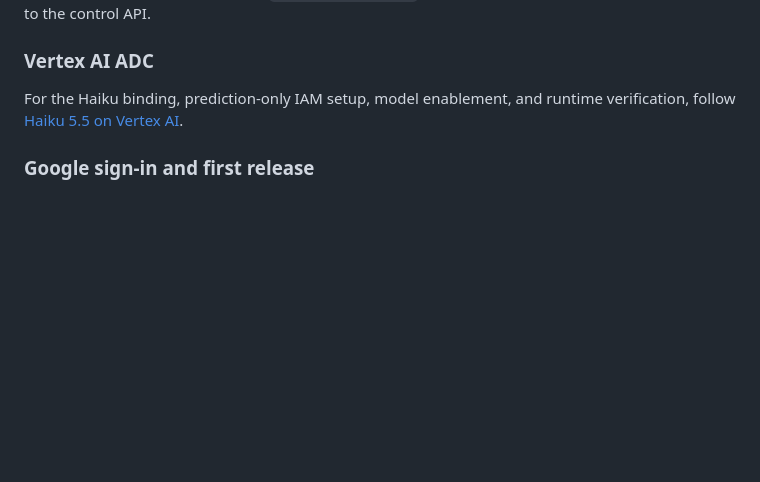
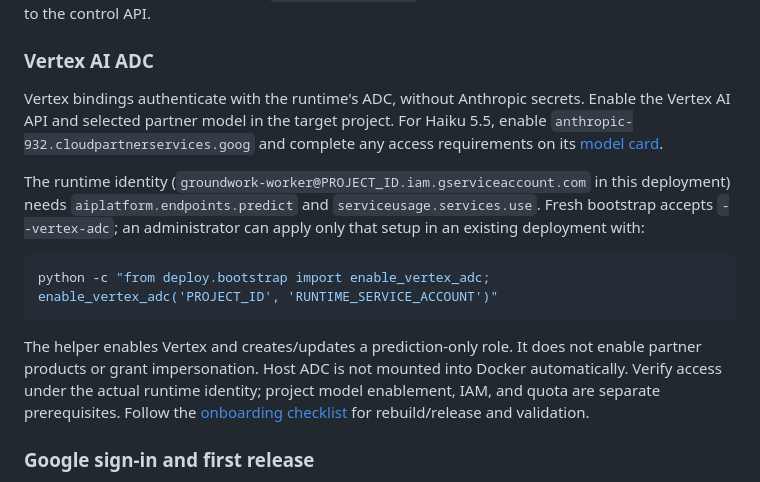
Before and after one commit to devYaoYH/Project-Groundwork, a Markdown page: deploy/README.md, the part around the change. GitHub-like rendering; blank space fills up the shorter version.

Commit message:
Keep Haiku setup in existing configuration and deployment guides

````diff
--- a/deploy/README.md
+++ b/deploy/README.md
@@ -137,8 +137,26 @@ by bootstrap and available only to the control API.
 
 ### Vertex AI ADC
 
-For the Haiku binding, prediction-only IAM setup, model enablement, and runtime
-verification, follow [Haiku 5.5 on Vertex AI](../docs/HAIKU_VERTEX.md).
+Vertex bindings authenticate with the runtime's ADC, without Anthropic secrets.
+Enable the Vertex AI API and selected partner model in the target project. For
+Haiku 5.5, enable `anthropic-932.cloudpartnerservices.goog` and complete any access
+requirements on its [model card](https://docs.cloud.google.com/gemini-enterprise-agent-platform/models/partner-models/claude/haiku-5-5).
+
+The runtime identity (`groundwork-worker@PROJECT_ID.iam.gserviceaccount.com` in
+this deployment) needs `aiplatform.endpoints.predict` and `serviceusage.services.use`.
+Fresh bootstrap accepts `--vertex-adc`; an administrator can apply only that setup
+in an existing deployment with:
+
+```bash
+python -c "from deploy.bootstrap import enable_vertex_adc; enable_vertex_adc('PROJECT_ID', 'RUNTIME_SERVICE_ACCOUNT')"
+```
+
+The helper enables Vertex and creates/updates a prediction-only role. It does not
+enable partner products or grant impersonation. Host ADC is not mounted into
+Docker automatically. Verify access under the actual runtime identity; project
+model enablement, IAM, and quota are separate prerequisites. Follow the
+[onboarding checklist](../docs/AGENT_CONFIGURATION.md#onboard-a-model-endpoint)
+for rebuild/release and validation.
 
 ### Google sign-in and first release
 
````
Also changed, not shown: docs/AGENT_CONFIGURATION.md (+6 -2 lines), docs/HAIKU_VERTEX.md (deleted, +0 -47 lines).
